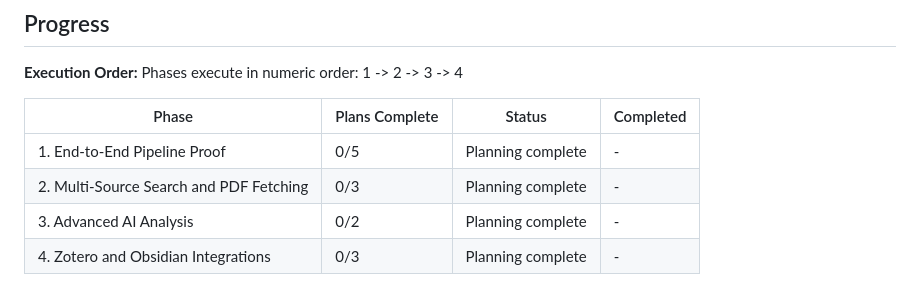
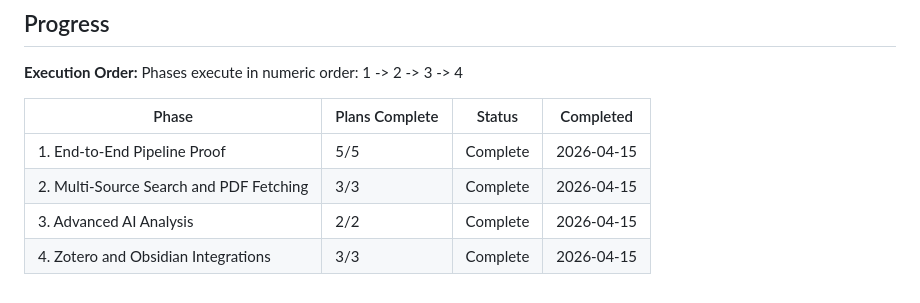
Before and after one commit to Shelterxx/daily-paper-read, a Markdown page: .planning/ROADMAP.md, the part around the change. GitHub-like rendering.

```diff
--- a/.planning/ROADMAP.md
+++ b/.planning/ROADMAP.md
@@ -94,7 +94,7 @@ Phases execute in numeric order: 1 -> 2 -> 3 -> 4
 
 | Phase | Plans Complete | Status | Completed |
 |-------|----------------|--------|-----------|
-| 1. End-to-End Pipeline Proof | 0/5 | Planning complete | - |
-| 2. Multi-Source Search and PDF Fetching | 0/3 | Planning complete | - |
-| 3. Advanced AI Analysis | 0/2 | Planning complete | - |
-| 4. Zotero and Obsidian Integrations | 0/3 | Planning complete | - |
+| 1. End-to-End Pipeline Proof | 5/5 | Complete | 2026-04-15 |
+| 2. Multi-Source Search and PDF Fetching | 3/3 | Complete | 2026-04-15 |
+| 3. Advanced AI Analysis | 2/2 | Complete | 2026-04-15 |
+| 4. Zotero and Obsidian Integrations | 3/3 | Complete | 2026-04-15 |
```
Also changed, not shown: .planning/STATE.md (+16 -11 lines), 1 other file.
